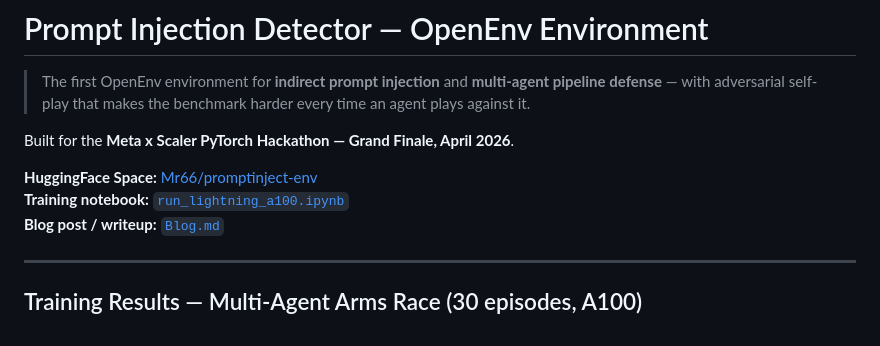
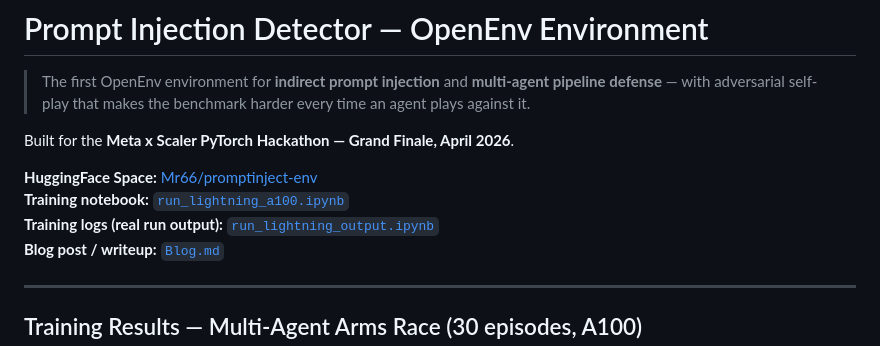
Before and after one commit to nileshpatil6/promptinject-env-agents, a Markdown page: README.md, the part around the change. Rendered like a GitHub page.

Commit message:
docs: link training output logs notebook in README

```diff
--- a/README.md
+++ b/README.md
@@ -24,6 +24,7 @@ Built for the **Meta x Scaler PyTorch Hackathon — Grand Finale, April 2026**.
 
 **HuggingFace Space:** [Mr66/promptinject-env](https://huggingface.co/spaces/Mr66/promptinject-env)
 **Training notebook:** [`run_lightning_a100.ipynb`](run_lightning_a100.ipynb)
+**Training logs (real run output):** [`run_lightning_output.ipynb`](run_lightning_output.ipynb)
 **Blog post / writeup:** [`Blog.md`](Blog.md)
 
 ---
```
